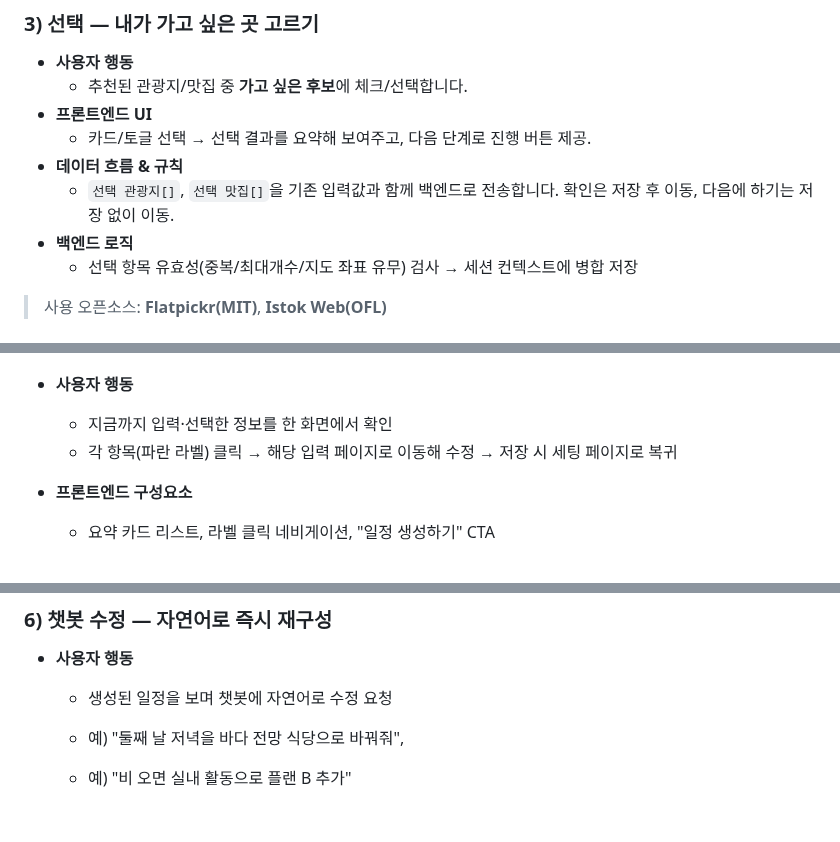
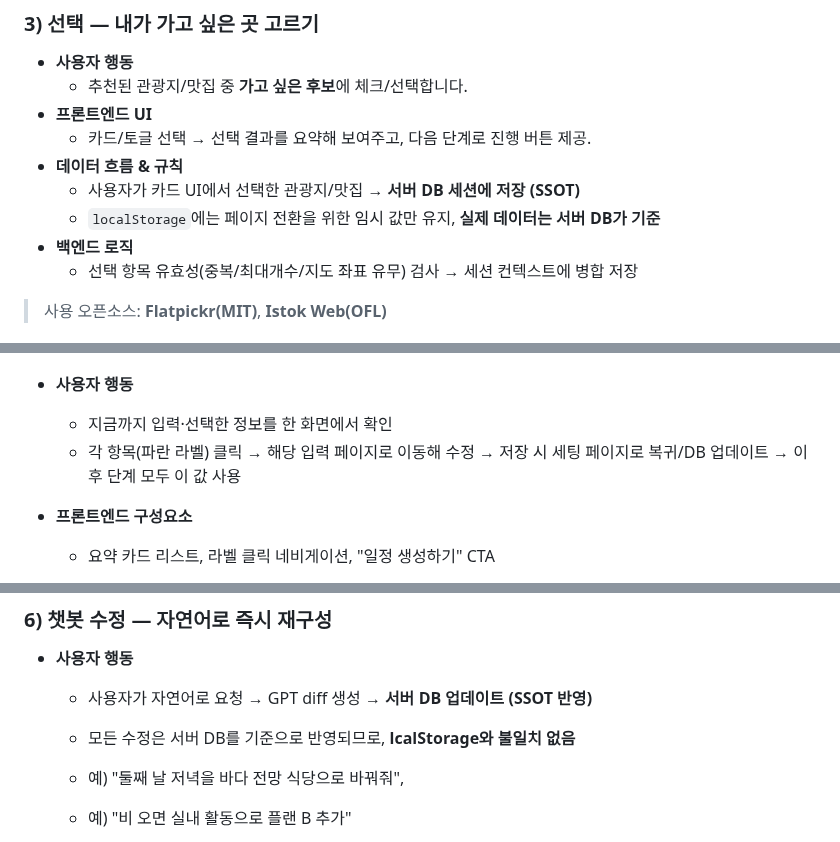
Before and after one commit to noproblemsu/JustGo-ai, a Markdown page: README.md, 3 parts joined by grey strips. Drawn GitHub-style; blank space fills up the shorter version.

```diff
--- a/README.md
+++ b/README.md
@@ -134,7 +136,8 @@
 * **프론트엔드 UI**
   * 카드/토글 선택 → 선택 결과를 요약해 보여주고, 다음 단계로 진행 버튼 제공.
 * **데이터 흐름 & 규칙**
-  *  `선택 관광지[]`, `선택 맛집[]`을 기존 입력값과 함께 백엔드로 전송합니다. 확인은 저장 후 이동, 다음에 하기는 저장 없이 이동.
+  *  사용자가 카드 UI에서 선택한 관광지/맛집 → **서버 DB 세션에 저장 (SSOT)**
+  * `localStorage`에는 페이지 전환을 위한 임시 값만 유지, **실제 데이터는 서버 DB가 기준**
 * **백엔드 로직**
   *  선택 항목 유효성(중복/최대개수/지도 좌표 유무) 검사 → 세션 컨텍스트에 병합 저장
 > 사용 오픈소스: **Flatpickr(MIT)**, **Istok Web(OFL)**
@@ -149,7 +152,7 @@
 * **사용자 행동**
 
   * 지금까지 입력·선택한 정보를 한 화면에서 확인
-  * 각 항목(파란 라벨) 클릭 → 해당 입력 페이지로 이동해 수정 → 저장 시 세팅 페이지로 복귀
+  * 각 항목(파란 라벨) 클릭 → 해당 입력 페이지로 이동해 수정 → 저장 시 세팅 페이지로 복귀/DB 업데이트 → 이후 단계 모두 이 값 사용
 
 * **프론트엔드 구성요소**
 
@@ -224,7 +228,8 @@
 ### 6) 챗봇 수정 — 자연어로 즉시 재구성
 
 * **사용자 행동**
-  *  생성된 일정을 보며 챗봇에 자연어로 수정 요청
+  *  사용자가 자연어로 요청 → GPT diff 생성 → **서버 DB 업데이트 (SSOT 반영)**
+  * 모든 수정은 서버 DB를 기준으로 반영되므로, **lcalStorage와 불일치 없음**
 
   *  예) "둘째 날 저녁을 바다 전망 식당으로 바꿔줘",
   *  예) "비 오면 실내 활동으로 플랜 B 추가"
```
Also changed, not shown: other parts of README.md (+3 -0 lines).
